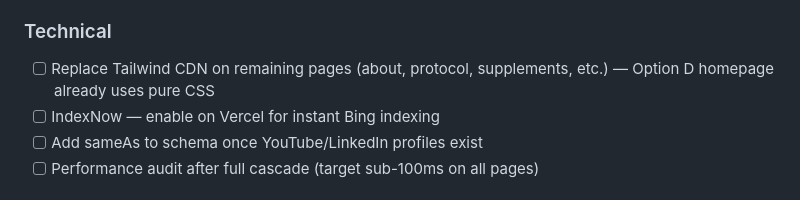
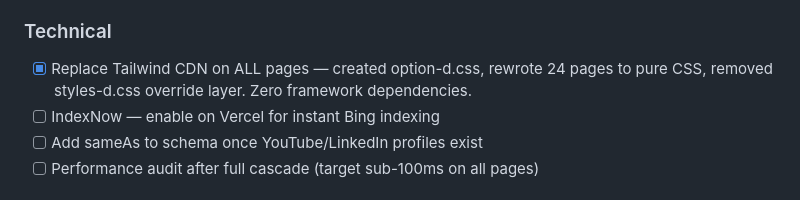
Before and after one commit to SwagMeisterBB/jons-als-protocol, a Markdown page: TODOS.md, the part around the change. Drawn GitHub-style.

Commit message:
docs: mark Tailwind removal complete in TODOS
Co-Authored-By: Claude Opus 4.6 (1M context) <noreply@anthropic.com>

```diff
--- a/TODOS.md
+++ b/TODOS.md
@@ -63,7 +63,7 @@ Updated: March 31, 2026
 - [ ] Local news — pitch "Colorado man defies ALS for 6+ years" to local media
 
 ### Technical
-- [ ] Replace Tailwind CDN on remaining pages (about, protocol, supplements, etc.) — Option D homepage already uses pure CSS
+- [x] Replace Tailwind CDN on ALL pages — created option-d.css, rewrote 24 pages to pure CSS, removed styles-d.css override layer. Zero framework dependencies.
 - [ ] IndexNow — enable on Vercel for instant Bing indexing
 - [ ] Add sameAs to schema once YouTube/LinkedIn profiles exist
 - [ ] Performance audit after full cascade (target sub-100ms on all pages)
```
